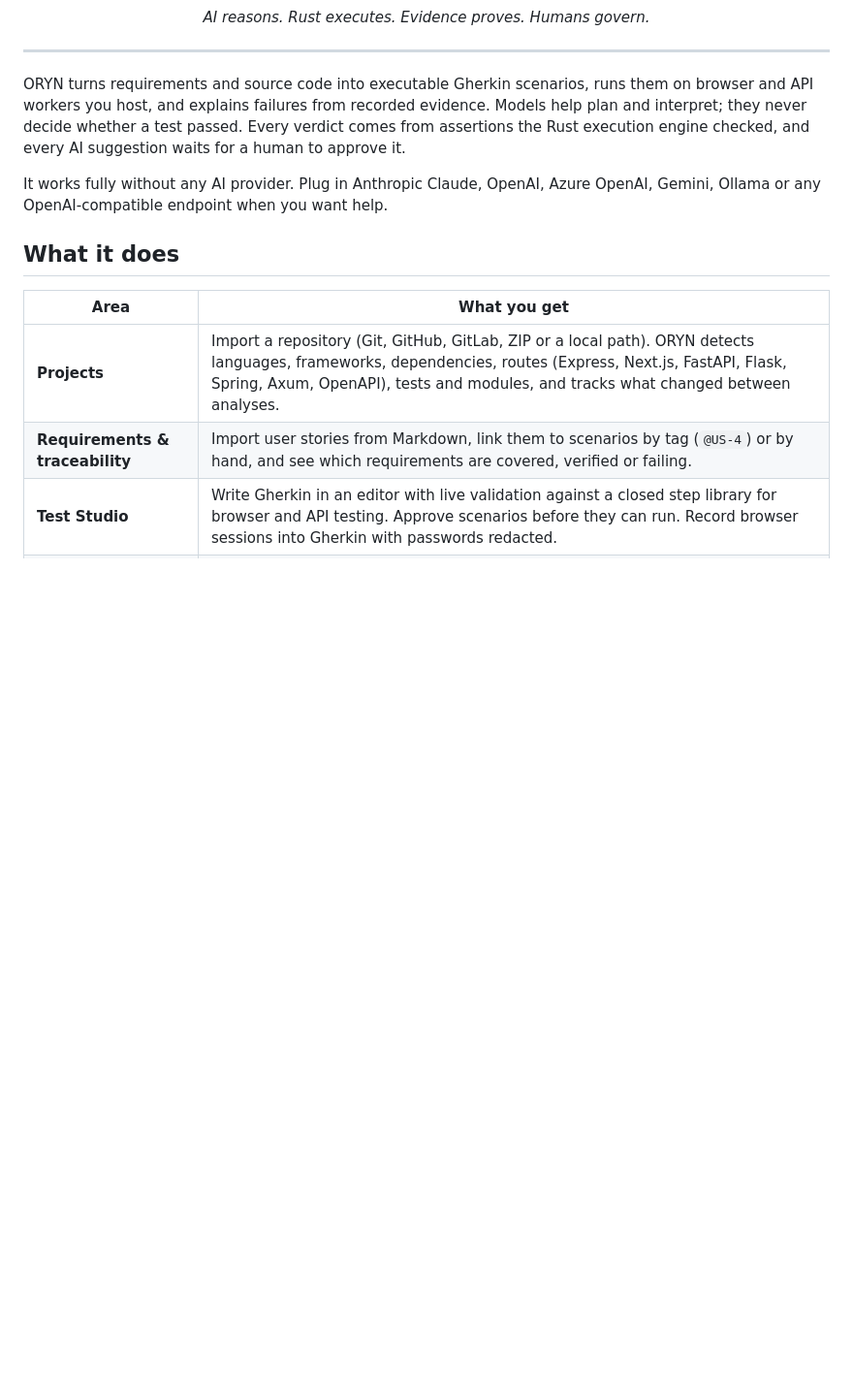
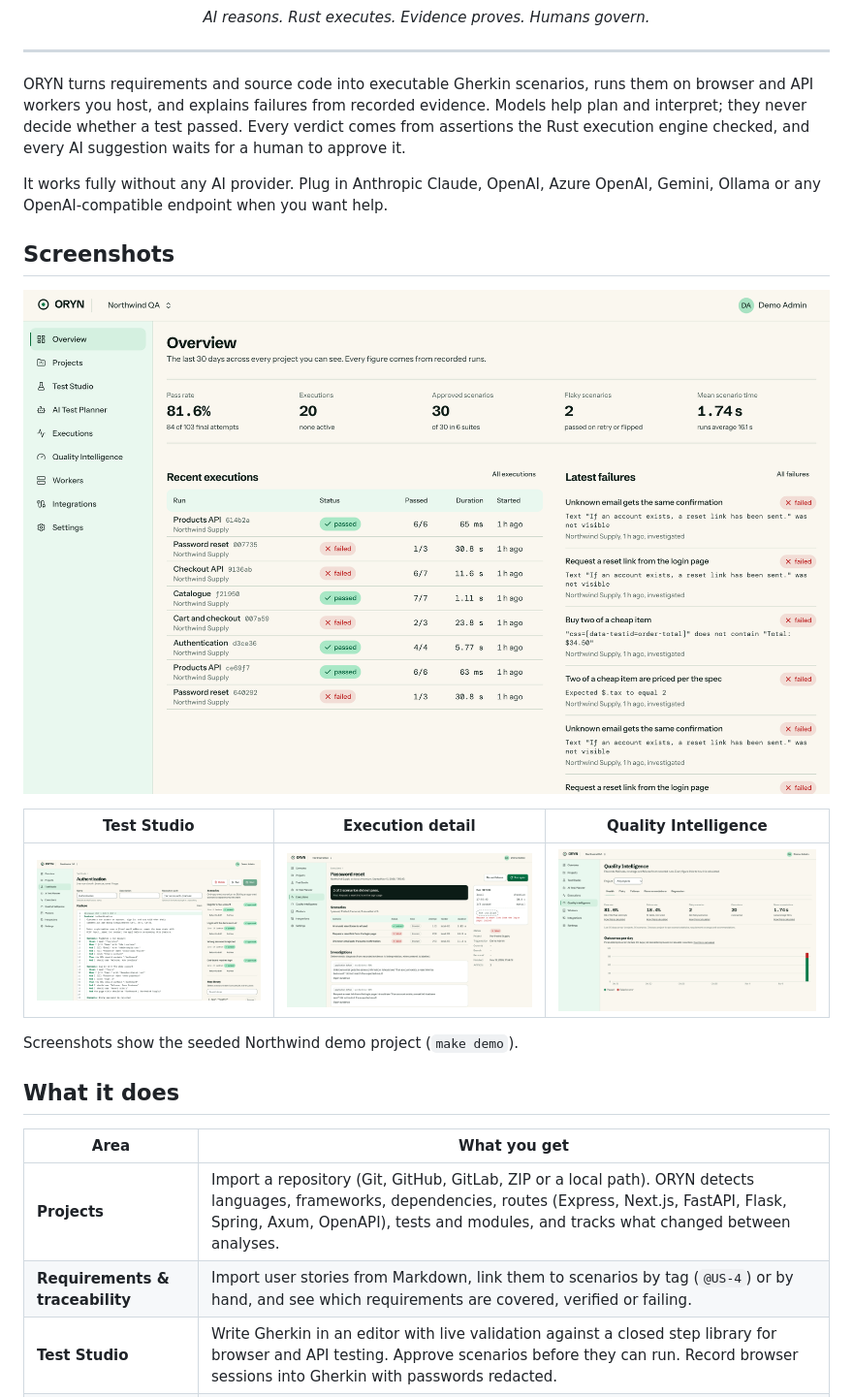
Before and after one commit to seyhunak/oryn, a Markdown page: README.md, the part around the change. Shown at 97% size. Rendered like a GitHub page; pictures changed too: docs/images/execution-detail.png (added), docs/images/overview.png (added), docs/images/quality.png (added); blank space fills up the shorter version.

Commit message:
docs(readme): add app screenshots
Overview, Test Studio, execution detail and Quality Intelligence, captured
from the seeded Northwind demo project.

Co-Authored-By: Claude Opus 5.5 <noreply@anthropic.com>

```diff
--- a/README.md
+++ b/README.md
@@ -29,6 +29,16 @@ human to approve it.
 
 It works fully without any AI provider. Plug in Anthropic Claude, OpenAI, Azure OpenAI,
 Gemini, Ollama or any OpenAI-compatible endpoint when you want help.
+
+## Screenshots
+
+![Overview: pass rate, executions, flaky scenarios and the latest failures across projects](docs/images/overview.png)
+
+| Test Studio | Execution detail | Quality Intelligence |
+| --- | --- | --- |
+| [![Test Studio: Gherkin editor with live validation and per-scenario approval](docs/images/test-studio.png)](docs/images/test-studio.png) | [![Execution detail: scenario results and deterministic failure investigations](docs/images/execution-detail.png)](docs/images/execution-detail.png) | [![Quality Intelligence: pass rate, failure rate, flakiness and outcomes per day](docs/images/quality.png)](docs/images/quality.png) |
+
+Screenshots show the seeded Northwind demo project (`make demo`).
 
 ## What it does
 
```
